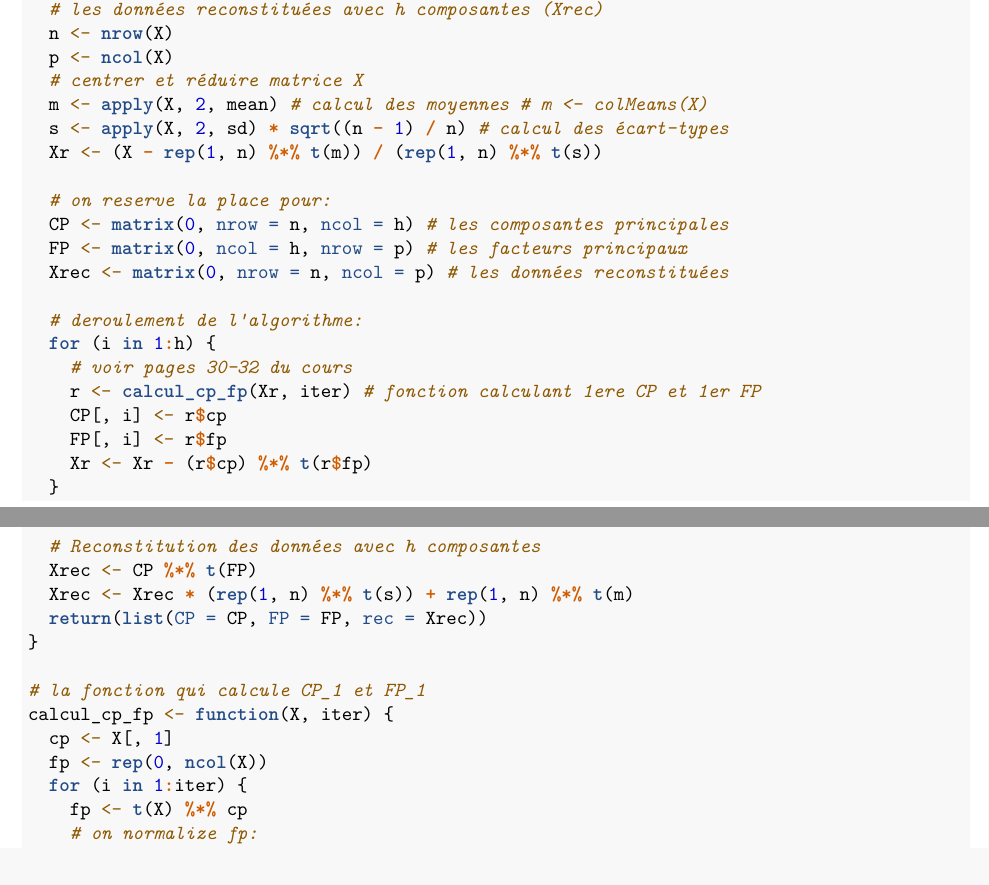
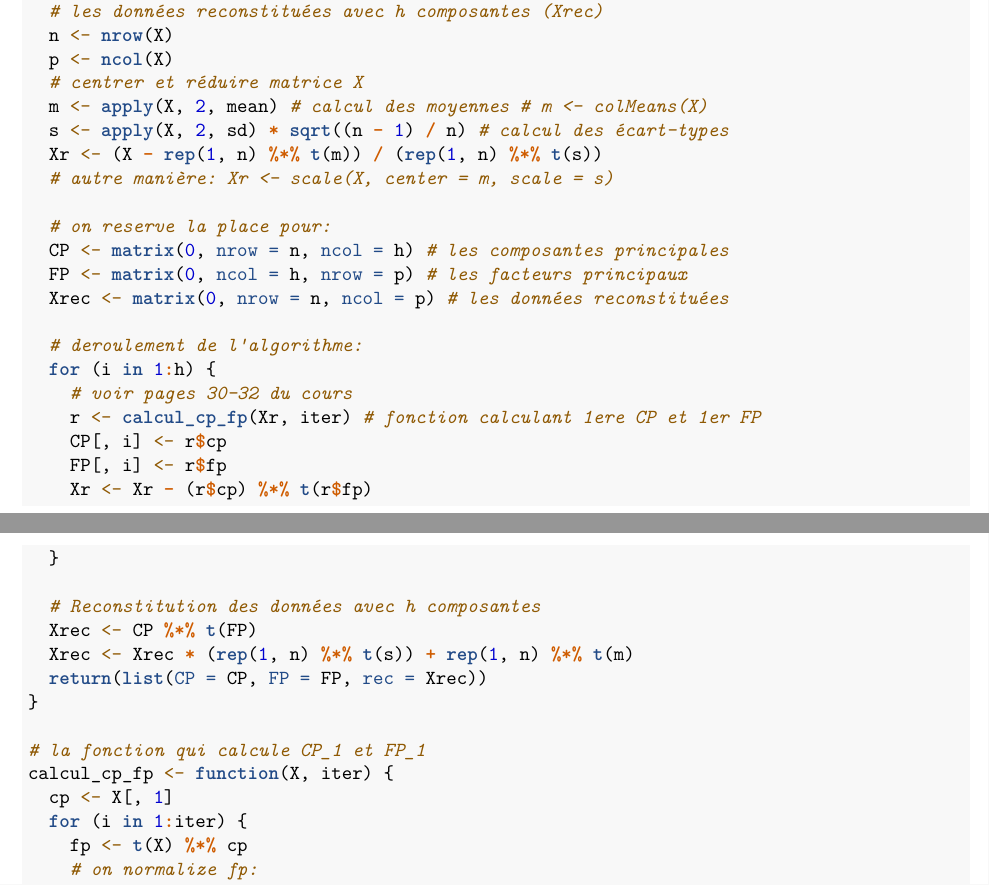
Before and after one commit to Quentin62/TPGIS, an R Markdown document (01-nipals.rmd): two parts of pages 5 and 6 of 13, joined at a grey line, cut so that both start at the same text. Rendered offline with R 4.5, knitr and Pandoc, then LaTeX, with nearby package versions.

Commit message:
update nipals

```diff
--- a/01-nipals.rmd
+++ b/01-nipals.rmd
@@ -82,6 +82,7 @@ NIPALS <- function(X, h = 2, iter = 100) {
   m <- apply(X, 2, mean) # calcul des moyennes # m <- colMeans(X)
   s <- apply(X, 2, sd) * sqrt((n - 1) / n) # calcul des écart-types
   Xr <- (X - rep(1, n) %*% t(m)) / (rep(1, n) %*% t(s))
+  # autre manière: Xr <- scale(X, center = m, scale = s)
 
   # on reserve la place pour:
   CP <- matrix(0, nrow = n, ncol = h) # les composantes principales
@@ -106,7 +107,6 @@ NIPALS <- function(X, h = 2, iter = 100) {
 # la fonction qui calcule CP_1 et FP_1
 calcul_cp_fp <- function(X, iter) {
   cp <- X[, 1]
-  fp <- rep(0, ncol(X))
   for (i in 1:iter) {
     fp <- t(X) %*% cp
     # on normalize fp:
```
Also changed, not shown: 01-nipals.pdf (added), 1 other file.
